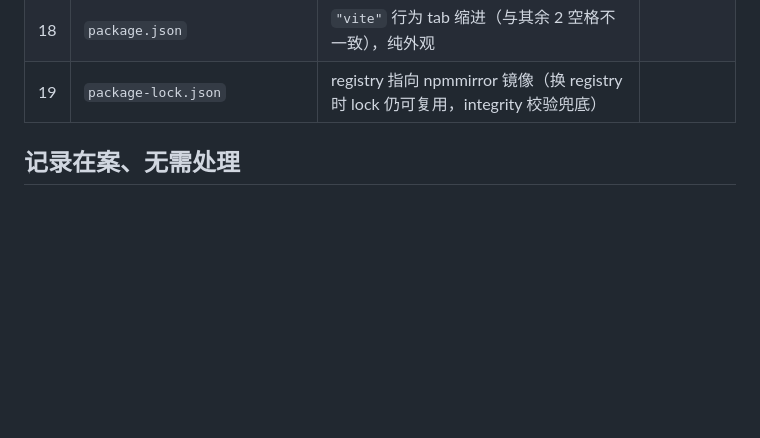
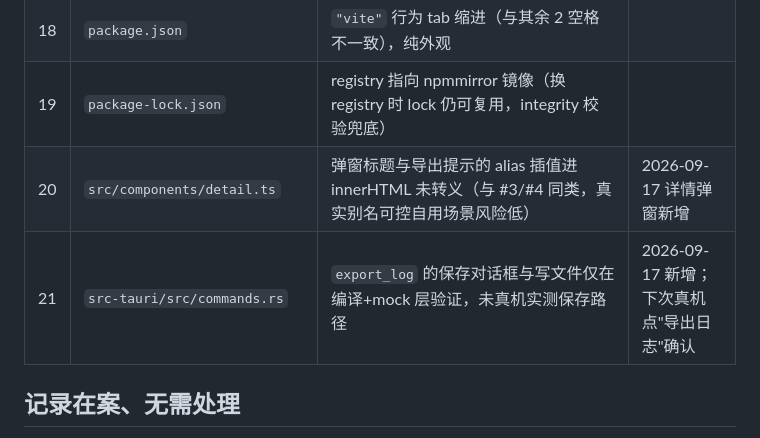
Before and after one commit to zaynzhu/ollamabar, a Markdown page: docs/deferred-minors.md, the part around the change. Rendered like a GitHub page; blank space fills up the shorter version.

```diff
--- a/docs/deferred-minors.md
+++ b/docs/deferred-minors.md
@@ -25,6 +25,8 @@
 | 17 | `src-tauri/Cargo.toml` | `description = "A Tauri App"`、`authors = ["you"]` 为模板占位残留 | 一行可改 |
 | 18 | `package.json` | `"vite"` 行为 tab 缩进（与其余 2 空格不一致），纯外观 | |
 | 19 | `package-lock.json` | registry 指向 npmmirror 镜像（换 registry 时 lock 仍可复用，integrity 校验兜底） | |
+| 20 | `src/components/detail.ts` | 弹窗标题与导出提示的 alias 插值进 innerHTML 未转义（与 #3/#4 同类，真实别名可控自用场景风险低） | 2026-09-17 详情弹窗新增 |
+| 21 | `src-tauri/src/commands.rs` | `export_log` 的保存对话框与写文件仅在编译+mock 层验证，未真机实测保存路径 | 2026-09-17 新增；下次真机点"导出日志"确认 |
 
 ## 记录在案、无需处理
 
```
Also changed, not shown: README.md (+7 -1 lines), README_EN.md (+7 -1 lines).
